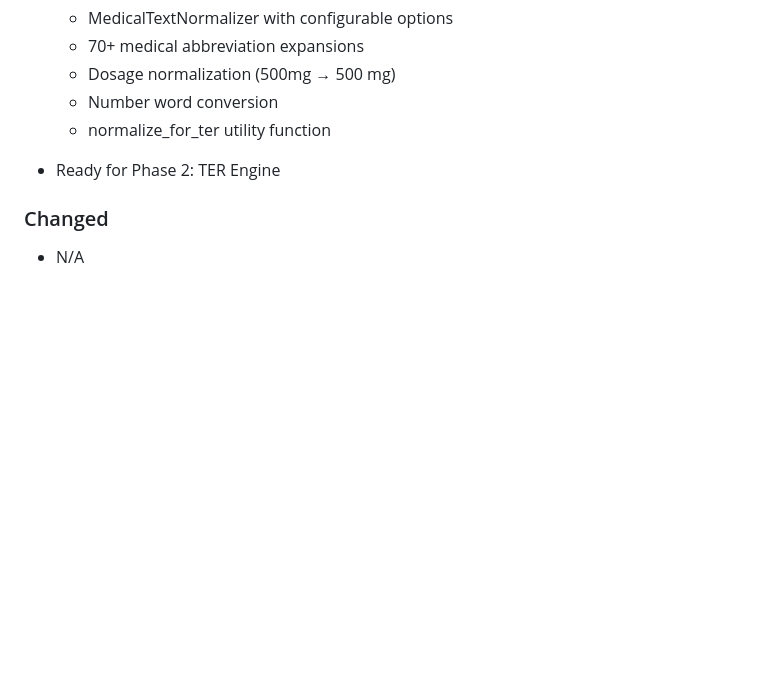
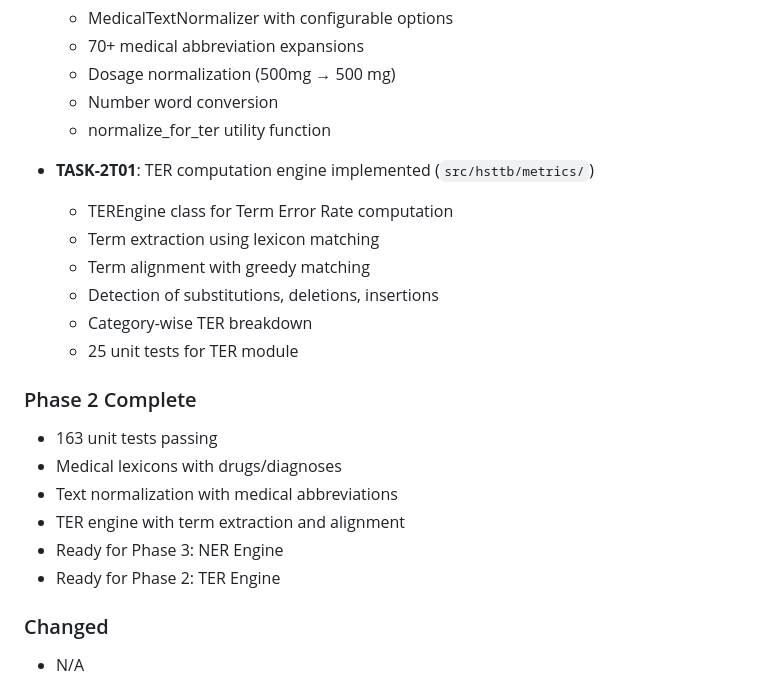
Before and after one commit to pankajkatre8/stt, a Markdown page: changelog.md, the part around the change. GitHub-like rendering; blank space fills up the shorter version.

```diff
--- a/changelog.md
+++ b/changelog.md
@@ -93,6 +93,21 @@ The format is based on [Keep a Changelog](https://keepachangelog.com/en/1.0.0/).
   - Dosage normalization (500mg → 500 mg)
   - Number word conversion
   - normalize_for_ter utility function
+
+- **TASK-2T01**: TER computation engine implemented (`src/hsttb/metrics/`)
+  - TEREngine class for Term Error Rate computation
+  - Term extraction using lexicon matching
+  - Term alignment with greedy matching
+  - Detection of substitutions, deletions, insertions
+  - Category-wise TER breakdown
+  - 25 unit tests for TER module
+
+### Phase 2 Complete
+- 163 unit tests passing
+- Medical lexicons with drugs/diagnoses
+- Text normalization with medical abbreviations
+- TER engine with term extraction and alignment
+- Ready for Phase 3: NER Engine
 - Ready for Phase 2: TER Engine
 
 ### Changed
```
Also changed, not shown: memory.md (+10 -9 lines).
